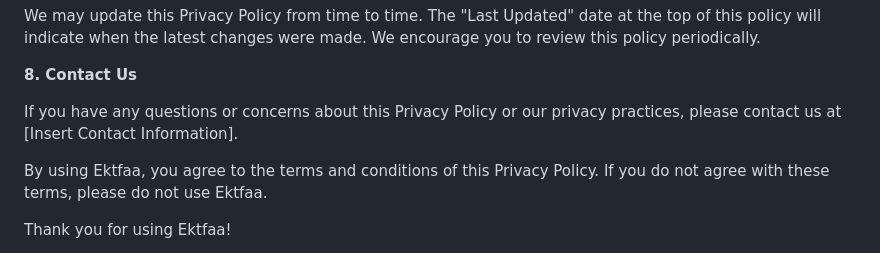
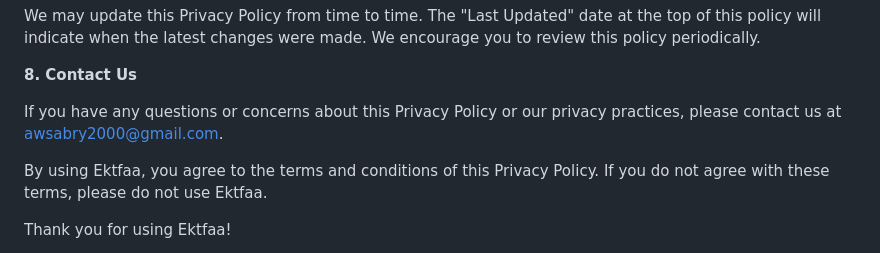
Before and after one commit to AWsabry/ektfaa, a Markdown page: privacy_policy.md, the part around the change. GitHub-like rendering.

```diff
--- a/privacy_policy.md
+++ b/privacy_policy.md
@@ -65,7 +65,7 @@ We may update this Privacy Policy from time to time. The "Last Updated" date at
 
 **8. Contact Us**
 
-If you have any questions or concerns about this Privacy Policy or our privacy practices, please contact us at [Insert Contact Information].
+If you have any questions or concerns about this Privacy Policy or our privacy practices, please contact us at awsabry2000@gmail.com.
 
 By using Ektfaa, you agree to the terms and conditions of this Privacy Policy. If you do not agree with these terms, please do not use Ektfaa.
 
```
